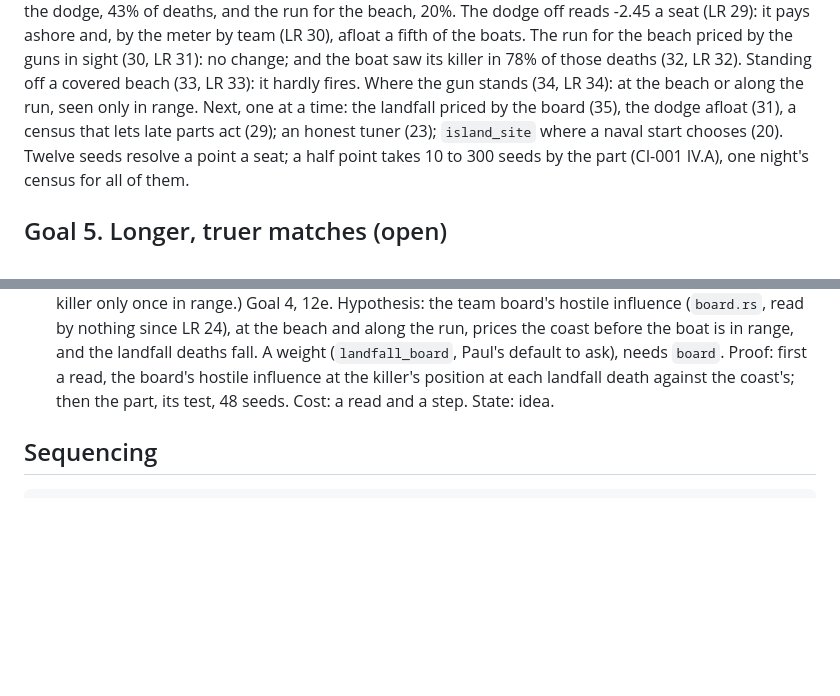
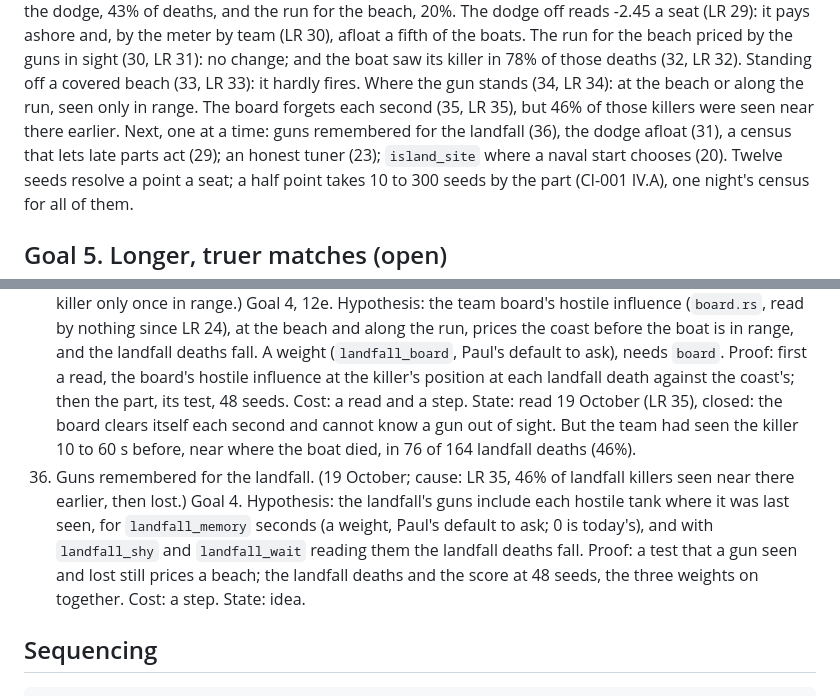
Before and after one commit to treadcore/treadcore, a Markdown page: documentation/ROADMAP.md, 2 parts joined by grey strips. Drawn GitHub-style; blank space fills up the shorter version.

Commit message:
docs: the roadmap and changelog for known earlier, and lost
The previous commit's roadmap and changelog edits did not apply (a
line wrapped differently from the text matched). Backlog 35 closed,
backlog 36 added, the goal 4 line updated, and the changelog entry for
LAB-REPORT-BRAIN.md section 35.

Co-Authored-By: Claude Opus 5.5 <noreply@anthropic.com>

```diff
--- a/documentation/ROADMAP.md
+++ b/documentation/ROADMAP.md
@@ -355,8 +355,9 @@ the boats. The run for the beach priced by the guns in sight (30, LR
 31): no change; and the boat saw its killer in 78% of those deaths
 (32, LR 32). Standing off a covered beach (33, LR 33): it hardly fires.
 Where the gun stands (34, LR 34): at the beach or along the run, seen
-only in range. Next, one at a time: the landfall priced by the board
-(35), the dodge afloat (31), a census that
+only in range. The board forgets each second (35, LR 35), but 46% of
+those killers were seen near there earlier. Next, one at a time: guns
+remembered for the landfall (36), the dodge afloat (31), a census that
 lets late parts act (29); an honest tuner (23); `island_site` where a
 naval start chooses (20).
 Twelve seeds resolve a point a seat; a half point takes 10 to 300 seeds
@@ -644,7 +645,19 @@ cause, goal and step, hypothesis, proof (with the seeds a census needs,
     to ask), needs `board`. Proof: first a read, the board's hostile
     influence at the killer's position at each landfall death against
     the coast's; then the part, its test, 48 seeds. Cost: a read and a
-    step. State: idea.
+    step. State: read 19 October (LR 35), closed: the board clears
+    itself each second and cannot know a gun out of sight. But the
+    team had seen the killer 10 to 60 s before, near where the boat
+    died, in 76 of 164 landfall deaths (46%).
+36. Guns remembered for the landfall. (19 October; cause: LR 35, 46%
+    of landfall killers seen near there earlier, then lost.) Goal 4.
+    Hypothesis: the landfall's guns include each hostile tank where it
+    was last seen, for `landfall_memory` seconds (a weight, Paul's
+    default to ask; 0 is today's), and with `landfall_shy` and
+    `landfall_wait` reading them the landfall deaths fall. Proof: a
+    test that a gun seen and lost still prices a beach; the landfall
+    deaths and the score at 48 seeds, the three weights on together.
+    Cost: a step. State: idea.
 
 
 ## Sequencing
```
Also changed, not shown: CHANGELOG.md (+4 -0 lines).
